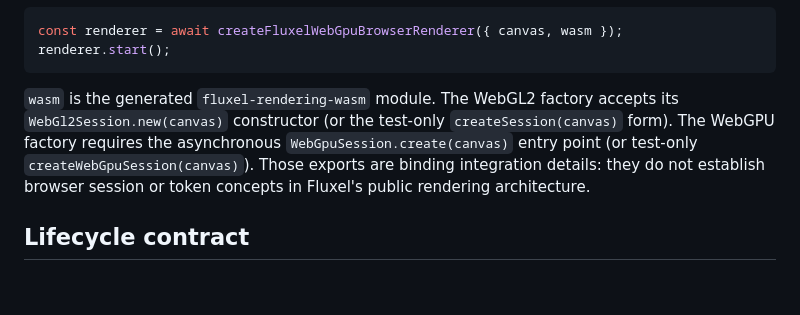
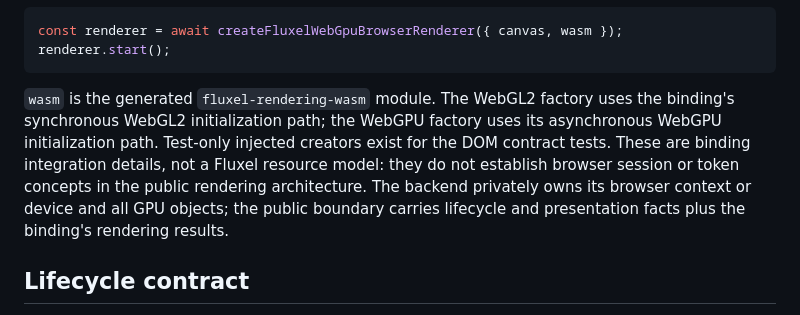
Before and after one commit to fluxel-project/fluxel-jsbridge, a Markdown page: packages/browser/README.md, the part around the change. Rendered like a GitHub page; blank space fills up the shorter version.

````diff
--- a/packages/browser/README.md
+++ b/packages/browser/README.md
@@ -26,12 +26,13 @@ renderer.start();
 ```
 
 `wasm` is the generated `fluxel-rendering-wasm` module. The WebGL2 factory
-accepts its `WebGl2Session.new(canvas)` constructor (or the test-only
-`createSession(canvas)` form). The WebGPU factory requires the asynchronous
-`WebGpuSession.create(canvas)` entry point (or test-only
-`createWebGpuSession(canvas)`). Those exports are binding integration details:
-they do not establish browser session or token concepts in Fluxel's public
-rendering architecture.
+uses the binding's synchronous WebGL2 initialization path; the WebGPU factory
+uses its asynchronous WebGPU initialization path. Test-only injected creators
+exist for the DOM contract tests. These are binding integration details, not a
+Fluxel resource model: they do not establish browser session or token concepts
+in the public rendering architecture. The backend privately owns its browser
+context or device and all GPU objects; the public boundary carries lifecycle
+and presentation facts plus the binding's rendering results.
 
 ## Lifecycle contract
 
````
Also changed, not shown: README.md (+12 -7 lines).
